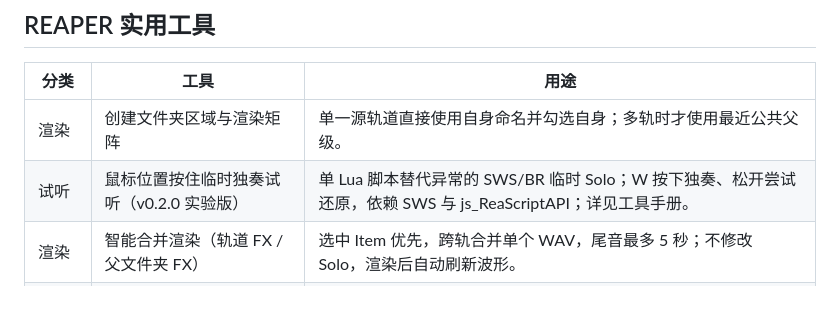
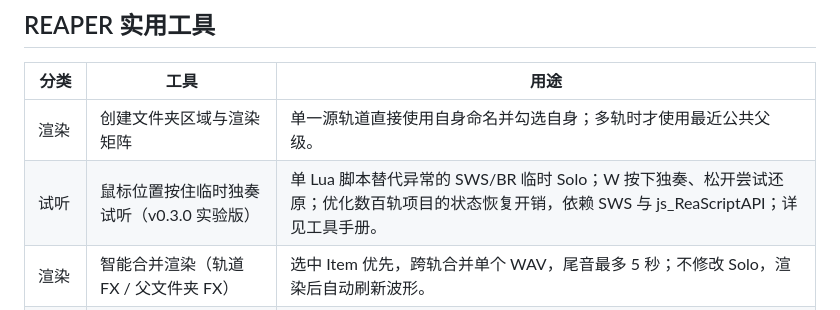
Before and after one commit to Psysia/PsyReaSFX, a Markdown page: README_zh-CN.md, the part around the change. Drawn GitHub-style.

Commit message:
Document mouse hold-to-solo v0.3.0 large-project performance fix

```diff
--- a/README_zh-CN.md
+++ b/README_zh-CN.md
@@ -46,7 +46,7 @@ https://raw.githubusercontent.com/Psysia/PsyReaSFX/main/index.xml
 | 分类 | 工具 | 用途 |
 |---|---|---|
 | 渲染 | 创建文件夹区域与渲染矩阵 | 单一源轨道直接使用自身命名并勾选自身；多轨时才使用最近公共父级。 |
-| 试听 | 鼠标位置按住临时独奏试听（v0.2.0 实验版） | 单 Lua 脚本替代异常的 SWS/BR 临时 Solo；W 按下独奏、松开尝试还原，依赖 SWS 与 js_ReaScriptAPI；详见工具手册。 |
+| 试听 | 鼠标位置按住临时独奏试听（v0.3.0 实验版） | 单 Lua 脚本替代异常的 SWS/BR 临时 Solo；W 按下独奏、松开尝试还原；优化数百轨项目的状态恢复开销，依赖 SWS 与 js_ReaScriptAPI；详见工具手册。 |
 | 渲染 | 智能合并渲染（轨道 FX / 父文件夹 FX） | 选中 Item 优先，跨轨合并单个 WAV，尾音最多 5 秒；不修改 Solo，渲染后自动刷新波形。 |
 | 渲染 | 按最近父文件夹创建区域与渲染矩阵 | 单条普通子轨使用最近一级父 Folder 命名并勾选 Matrix；Folder 轨自身使用自己。 |
 | 渲染 | 智能尾音渲染面板 | 配置渲染尾音、静音裁切阈值与安全留白。 |
```
